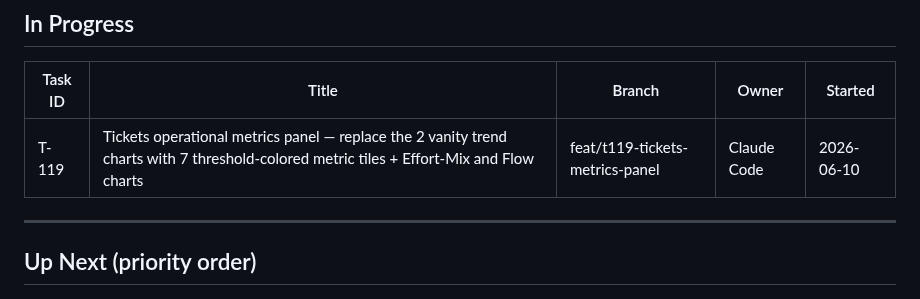
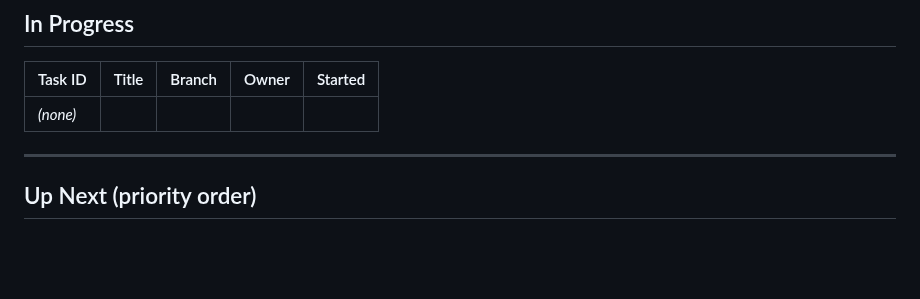
Before and after one commit to PrismAIAnalytics/prism-ai-dashboard, a Markdown page: TASKS.md, the part around one of its changes. Drawn GitHub-style; blank space fills up the shorter version.

Commit message:
chore: close T-119 — clear WIP=1 lock + Done note (#131)
Post-merge close-out for PR #130 (squash 4943921). The T-094 auto-close Action
did not clear the In Progress row (recurring gap) — clearing manually. Prod
serves the new frontend; metric inputs sane (open 171, overdue 2, completed 29).
Close-out bundle archived under Handoffs/archive/2026-06/.
sync-tasks.js intentionally not run (T-091 DO-NOT-RUN-LIVE).

```diff
--- a/TASKS.md
+++ b/TASKS.md
@@ -9,7 +9,7 @@
 
 | Task ID | Title | Branch | Owner | Started |
 |---------|-------|--------|-------|---------|
-| T-119 | Tickets operational metrics panel — replace the 2 vanity trend charts with 7 threshold-colored metric tiles + Effort-Mix and Flow charts | feat/t119-tickets-metrics-panel | Claude Code | 2026-06-10 |
+| _(none)_ | | | | |
 
 ---
 
```
Also changed, not shown: other parts of TASKS.md (+1 -0 lines).
